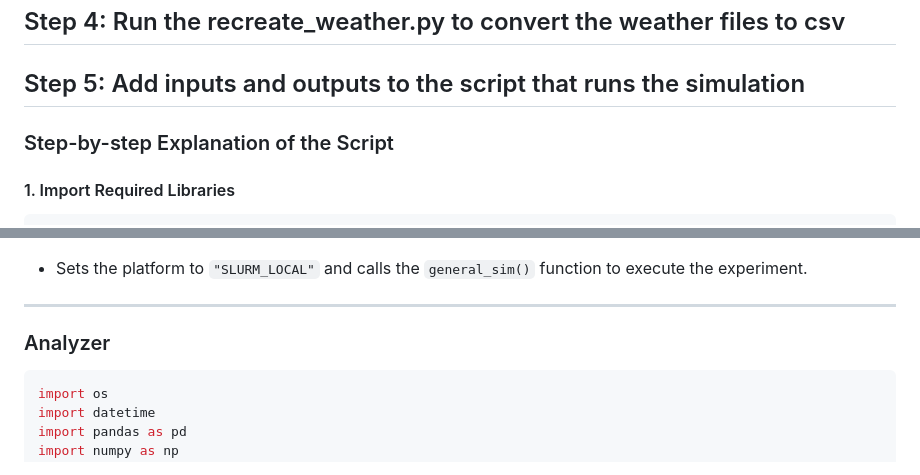
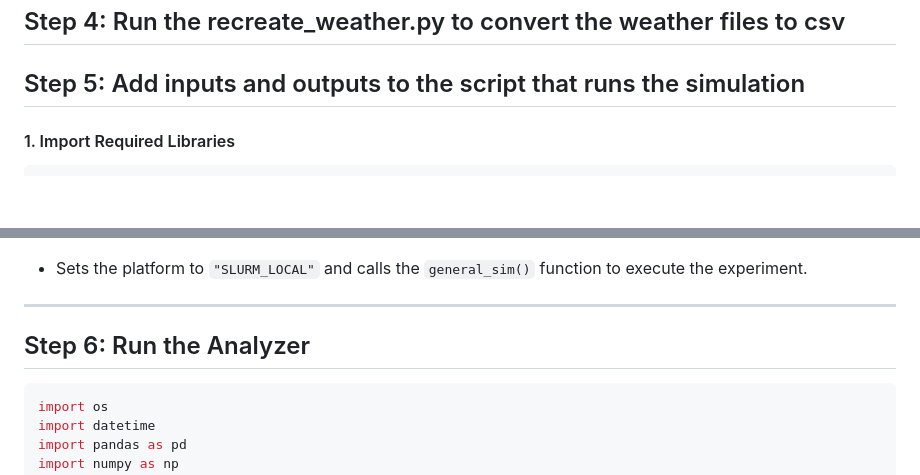
Before and after one commit to mohamedsillahkanu/quarto-website, a Markdown page: README.md, 2 parts joined by grey strips. Rendered like a GitHub page; blank space fills up the shorter version.

````diff
--- a/README.md
+++ b/README.md
@@ -68,8 +68,6 @@ The main objective is to provide a comprehensive analysis of the simulation outp
 ## Step 4: Run the recreate_weather.py to convert the weather files to csv
 
 ## Step 5: Add inputs and outputs to the script that runs the simulation
-
-### Step-by-step Explanation of the Script
 
 #### 1. Import Required Libraries
 ```python
@@ -312,7 +310,7 @@ if __name__ == "__main__":
 
 
 
-### Analyzer
+## Step 6: Run the Analyzer
 
 ```python
 import os
````
